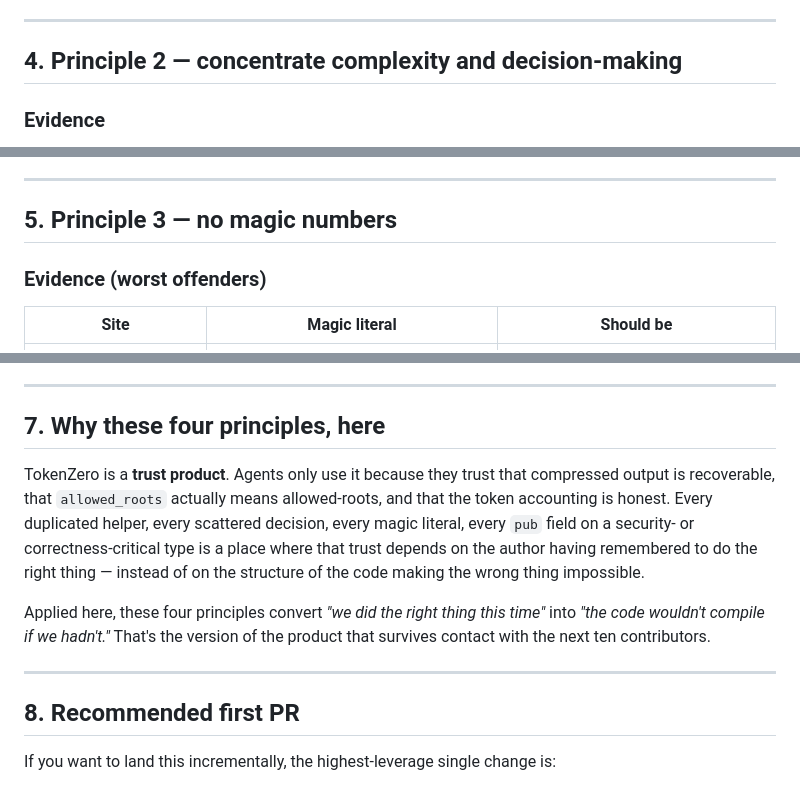
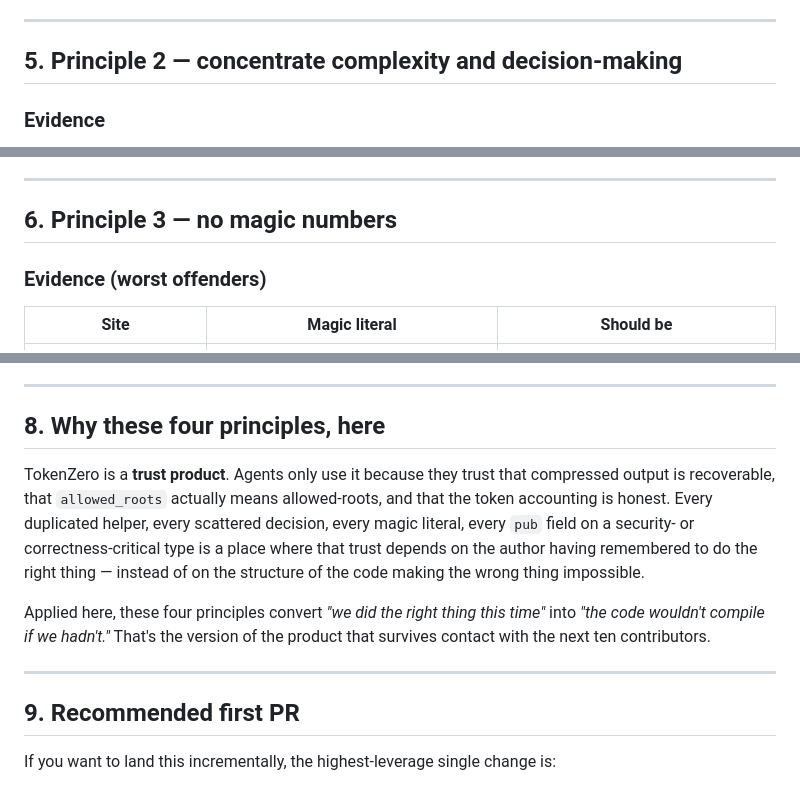
Before and after one commit to AdityaVG13/tokenzero, a Markdown page: demo/design-suggestions.md, 3 parts joined by grey strips. GitHub-like rendering.

```diff
--- a/demo/design-suggestions.md
+++ b/demo/design-suggestions.md
@@ -101,7 +147,7 @@ For env parsing, "mostly identical" is the problem. When a user reports "I set `
 
 ---
 
-## 4. Principle 2 — concentrate complexity and decision-making
+## 5. Principle 2 — concentrate complexity and decision-making
 
 ### Evidence
 
@@ -146,7 +192,7 @@ impl RoutingPolicy {
 
 ---
 
-## 5. Principle 3 — no magic numbers
+## 6. Principle 3 — no magic numbers
 
 ### Evidence (worst offenders)
 
@@ -213,7 +259,7 @@ Three lib.rs files are bags-of-things:
 
 ---
 
-## 7. Why these four principles, here
+## 8. Why these four principles, here
 
 TokenZero is a **trust product**. Agents only use it because they trust that compressed output is recoverable, that `allowed_roots` actually means allowed-roots, and that the token accounting is honest. Every duplicated helper, every scattered decision, every magic literal, every `pub` field on a security- or correctness-critical type is a place where that trust depends on the author having remembered to do the right thing — instead of on the structure of the code making the wrong thing impossible.
 
@@ -221,7 +267,7 @@ Applied here, these four principles convert *"we did the right thing this time"*
 
 ---
 
-## 8. Recommended first PR
+## 9. Recommended first PR
 
 If you want to land this incrementally, the highest-leverage single change is:
 
```
Also changed, not shown: other parts of demo/design-suggestions.md (+48 -2 lines).
